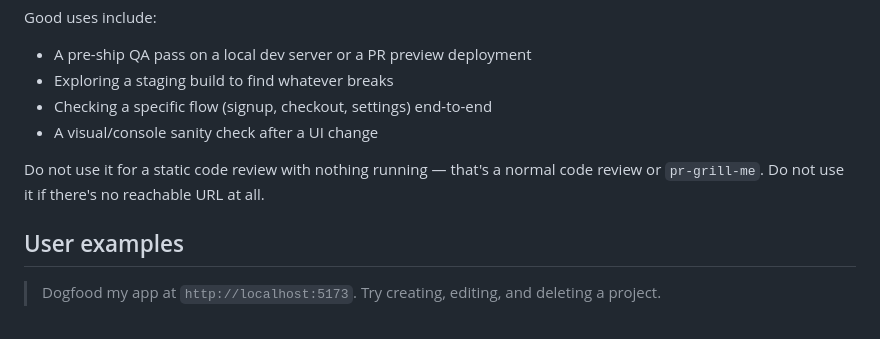
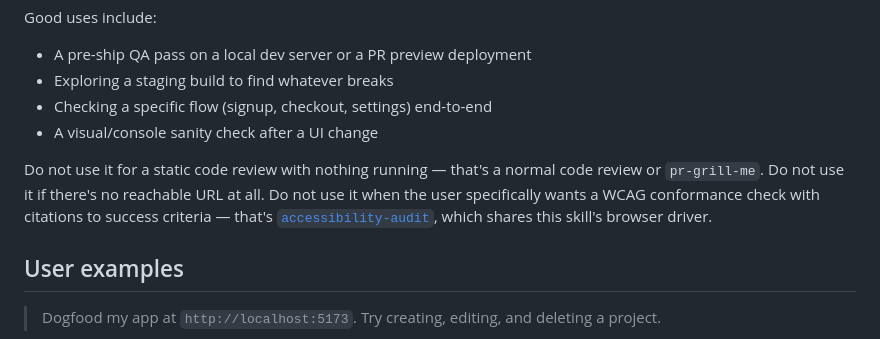
Before and after one commit to thesawdawg/agent-skills, a Markdown page: dogfood/USE_CASES.md, the part around the change. Drawn GitHub-style.

```diff
--- a/dogfood/USE_CASES.md
+++ b/dogfood/USE_CASES.md
@@ -15,7 +15,7 @@ Good uses include:
 - Checking a specific flow (signup, checkout, settings) end-to-end
 - A visual/console sanity check after a UI change
 
-Do not use it for a static code review with nothing running — that's a normal code review or `pr-grill-me`. Do not use it if there's no reachable URL at all.
+Do not use it for a static code review with nothing running — that's a normal code review or `pr-grill-me`. Do not use it if there's no reachable URL at all. Do not use it when the user specifically wants a WCAG conformance check with citations to success criteria — that's [`accessibility-audit`](../accessibility-audit/USE_CASES.md), which shares this skill's browser driver.
 
 ## User examples
 
```
Also changed, not shown: USE_CASES.md (+15 -1 lines).
